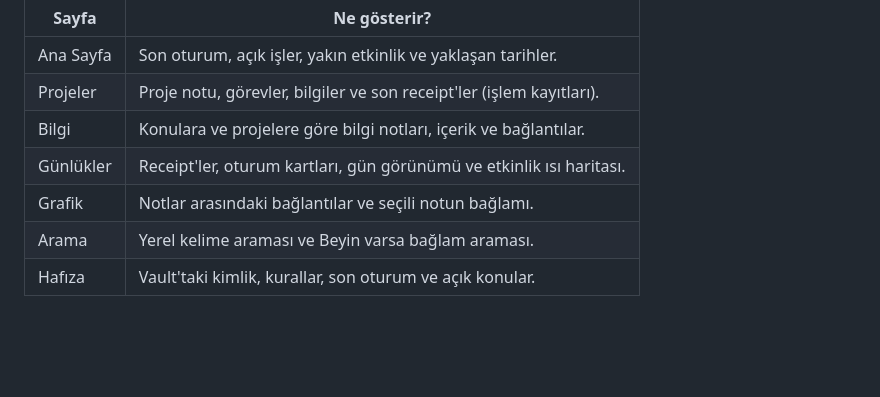
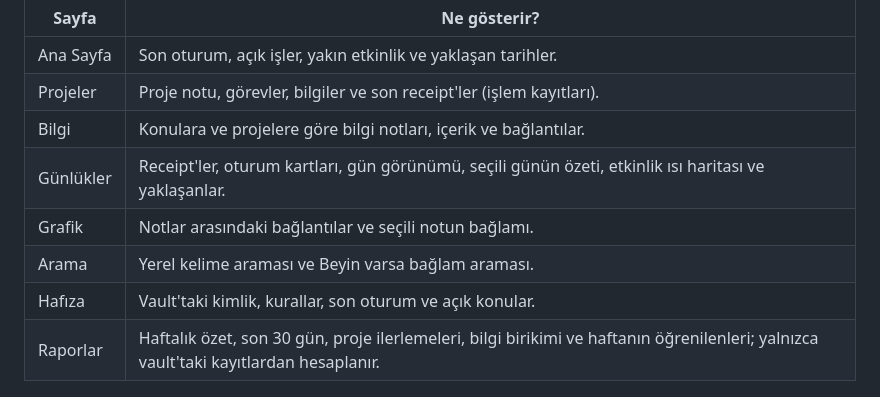
Before and after one commit to AyberkOzkan/beyin-web, a Markdown page: README.md, the part around the change. Drawn GitHub-style; blank space fills up the shorter version.

Commit message:
docs: Raporlar paketi işaretlendi, README'ye sayfa eklendi

```diff
--- a/README.md
+++ b/README.md
@@ -7,10 +7,11 @@ Beyin vault'unu sade bir web arayüzünde gösteren yerel, salt okunur bir uygul
 | Ana Sayfa | Son oturum, açık işler, yakın etkinlik ve yaklaşan tarihler. |
 | Projeler | Proje notu, görevler, bilgiler ve son receipt'ler (işlem kayıtları). |
 | Bilgi | Konulara ve projelere göre bilgi notları, içerik ve bağlantılar. |
-| Günlükler | Receipt'ler, oturum kartları, gün görünümü ve etkinlik ısı haritası. |
+| Günlükler | Receipt'ler, oturum kartları, gün görünümü, seçili günün özeti, etkinlik ısı haritası ve yaklaşanlar. |
 | Grafik | Notlar arasındaki bağlantılar ve seçili notun bağlamı. |
 | Arama | Yerel kelime araması ve Beyin varsa bağlam araması. |
 | Hafıza | Vault'taki kimlik, kurallar, son oturum ve açık konular. |
+| Raporlar | Haftalık özet, son 30 gün, proje ilerlemeleri, bilgi birikimi ve haftanın öğrenilenleri; yalnızca vault'taki kayıtlardan hesaplanır. |
 
 ![Ana Sayfa: karşılama, bilgi kasası, son oturum, son notlar, projeler ve açık başlıklar](docs/img/home.png)
 
```
